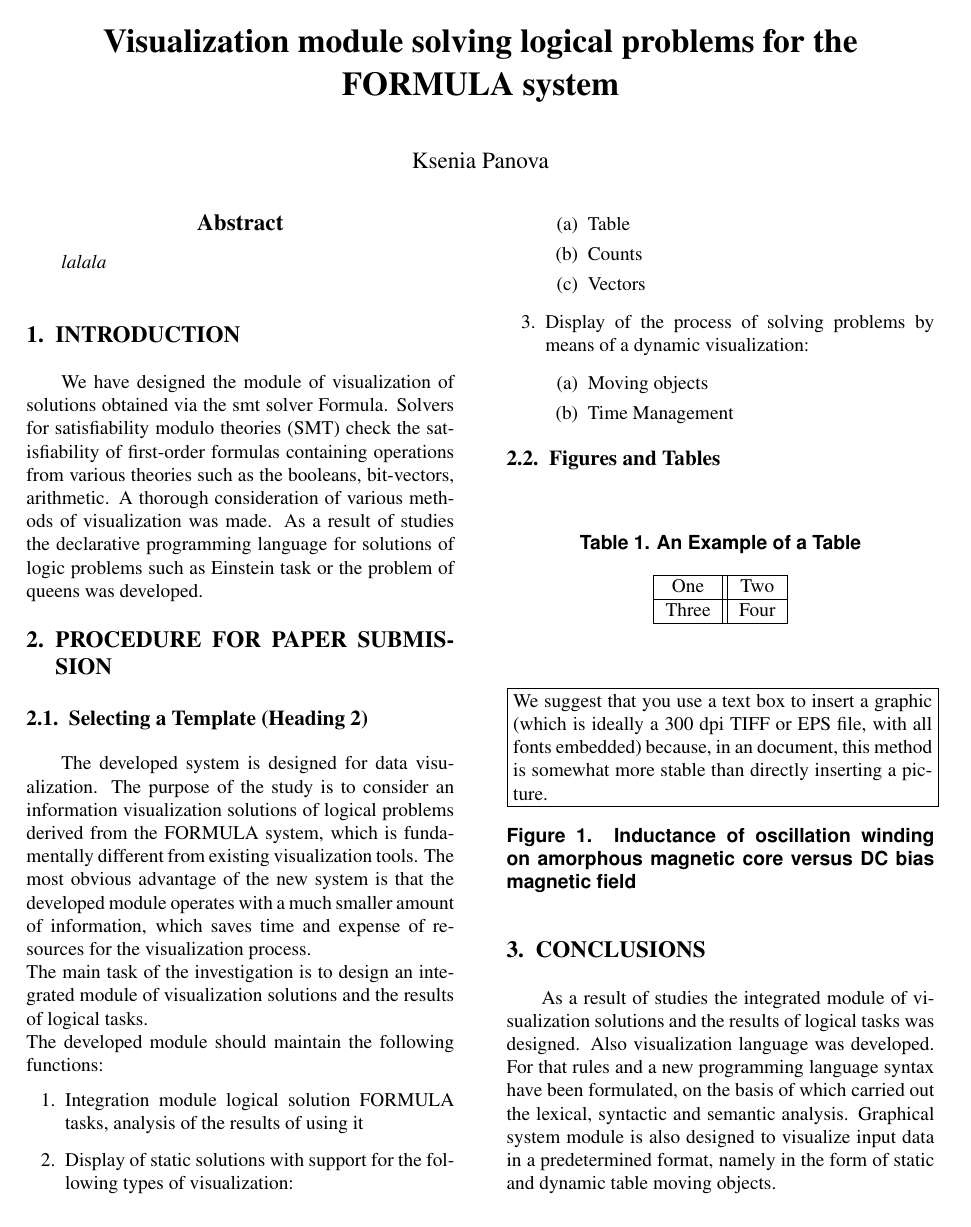
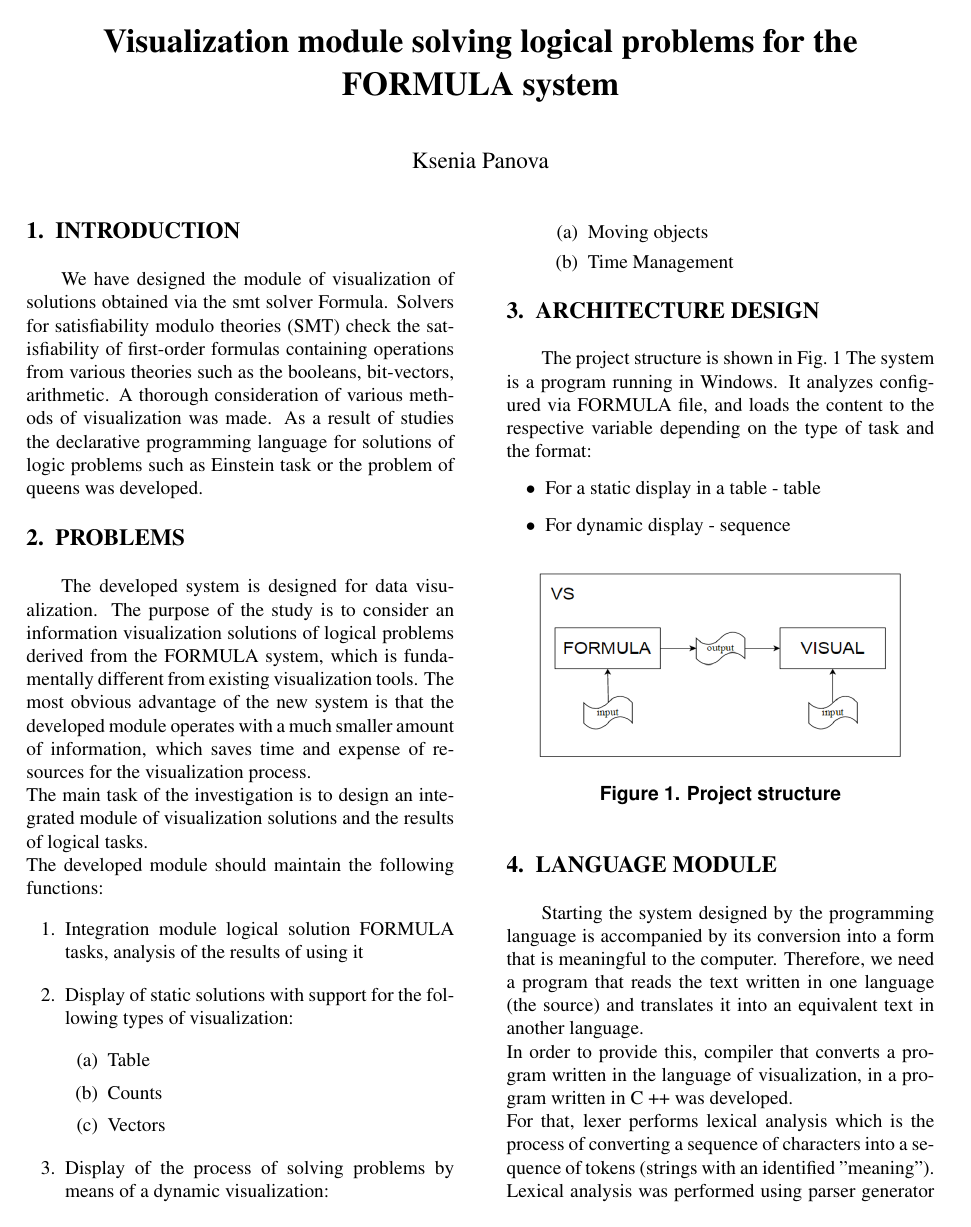
Before and after one commit to KseniaNazarova/academic-writing, a LaTeX paper (academicWriting.tex): page 1 of 2. The pictures show the PDF file academicWriting.pdf that the author committed with the source.

Commit message:
arch + language module

```diff
--- a/academicWriting.tex
+++ b/academicWriting.tex
@@ -33,9 +31,4 @@ lalala
 
 We have designed the module of visualization of solutions obtained via the smt solver Formula. Solvers for satisfiability modulo theories (SMT) check the satisfiability of first-order formulas containing operations from various theories such as the booleans, bit-vectors, arithmetic. A thorough consideration of various methods of visualization was made. As a result of studies the declarative programming language for solutions of logic problems such as Einstein task or the problem of queens was developed.
 
-\section{PROCEDURE FOR PAPER SUBMISSION}
-
-\subsection{Selecting a Template (Heading 2)}
-The developed system is designed for data visualization. The purpose of the study is to consider an information visualization solutions of logical problems derived from the FORMULA system, which is fundamentally different from existing visualization tools. The most obvious advantage of the new system is that the developed module operates with a much smaller amount of information, which saves time and expense of resources for the visualization process.
-\\The main task of the investigation is to design an integrated module of visualization solutions and the results of logical tasks.
-\\The developed module should maintain the following functions:
+\section{PROBLEMS}
@@ -54,48 +50,40 @@ The developed system is designed for data visualization. The purpose of the stud
 \end{enumerate}
 \end{enumerate}
 
-\subsection{Figures and Tables}
+\section{ARCHITECTURE DESIGN}
 
-\begin{table}[h]
-\caption{An Example of a Table}
-\label{table_example}
-\begin{center}
-\begin{tabular}{|c||c|}
-\hline
-One & Two\\
-\hline
-Three & Four\\
-\hline
-\end{tabular}
-\end{center}
-\end{table}
+The project structure is shown in Fig.~\ref{fig:structure}
+The system is a program running in Windows. It analyzes configured via FORMULA file, and loads the content to the respective variable depending on the type of task and the format:
+\begin{itemize}
+\item For a static display in a table - table
+\item For dynamic display - sequence
+\end{itemize}
+\begin{figure}[h]
+    \centering
+    \includegraphics[width=0.4\textwidth]{structure.png}
+    \caption{Project structure}
+    \label{fig:structure}
+\end{figure}
 
 
-   \begin{figure}[thpb]
-      \centering
-      \framebox{\parbox{3in}{We suggest that you use a text box to insert a graphic (which is ideally a 300 dpi TIFF or EPS file, with all fonts embedded) because, in an document, this method is somewhat more stable than directly inserting a picture.
-}}
-      %\includegraphics[scale=1.0]{figurefile}
-      \caption{Inductance of oscillation winding on amorphous
-       magnetic core versus DC bias magnetic field}
-      \label{figurelabel}
-   \end{figure}
-
+\section{LANGUAGE MODULE}
+Starting the system designed by the programming language is accompanied by its conversion into a form that is meaningful to the computer. Therefore, we need a program that reads the text written in one language (the source) and translates it into an equivalent text in another language.\\
+In order to provide this, compiler that converts a program written in the language of visualization, in a program written in C ++ was developed.\\
+For that, lexer performs lexical analysis which is the process of converting a sequence of characters  into a sequence of tokens (strings with an identified "meaning"). Lexical analysis was performed using parser generator "Lex".\\
+After lexical analysis is the syntactic analysis. Parsing or syntactic analysis is the process of analysing a string of symbols, either in natural language or in computer languages, conforming to the rules of a formal grammar. The purpose of syntactic analysis is to determine the structure of the input text. This structure consists of a hierarchy of phrases, the smallest of which are the basic symbols and the largest of which is the sentence. The structure can be described by a tree with one node for each phrase. Basic symbols are represented by values stored at the nodes. The root of the tree represents the sentence. an example is shown in Fig.~\ref{fig:parsetree}. Syntactic analysis was performed using generator "Yacc", which provides automatic construction of grammatical analysis procedures.\\
+As a result of the joint compilation of the generated lexer and parser , executable file visual.exe is created for handling of code with new syntax.
+\begin{figure}[h]
+    \centering
+    \includegraphics[width=0.5\textwidth]{parsetree.png}
+    \caption{Example of syntactic analysis}
+    \label{fig:parsetree}
+\end{figure}
 
 \section{CONCLUSIONS}
 
 As a result of studies the integrated module of visualization solutions and the results of logical tasks was designed. Also visualization language was developed. For that rules and  a new programming language syntax  have been formulated, on the basis of which carried out the lexical, syntactic and semantic analysis. Graphical system module is also designed to visualize input data in a predetermined format, namely in the form of static and dynamic table moving objects.
 
-\addtolength{\textheight}{-12cm}   % This command serves to balance the column lengths
-                                  % on the last page of the document manually. It shortens
-                                  % the textheight of the last page by a suitable amount.
-                                  % This command does not take effect until the next page
-                                  % so it should come on the page before the last. Make
-                                  % sure that you do not shorten the textheight too much.
-
-%%%%%%%%%%%%%%%%%%%%%%%%%%%%%%%%%%%%%%%%%%%%%%%%%%%%%%%%%%%%%%%%%%%%%%%%%%%%%%%%
-
-
+\addtolength{\textheight}{-12cm}
 
 \begin{thebibliography}{99}
 
```
Also changed, not shown: academicWriting.pdf, parsetree.png (added), structure.PNG (added), academicWriting.tex (13 more changed lines).
